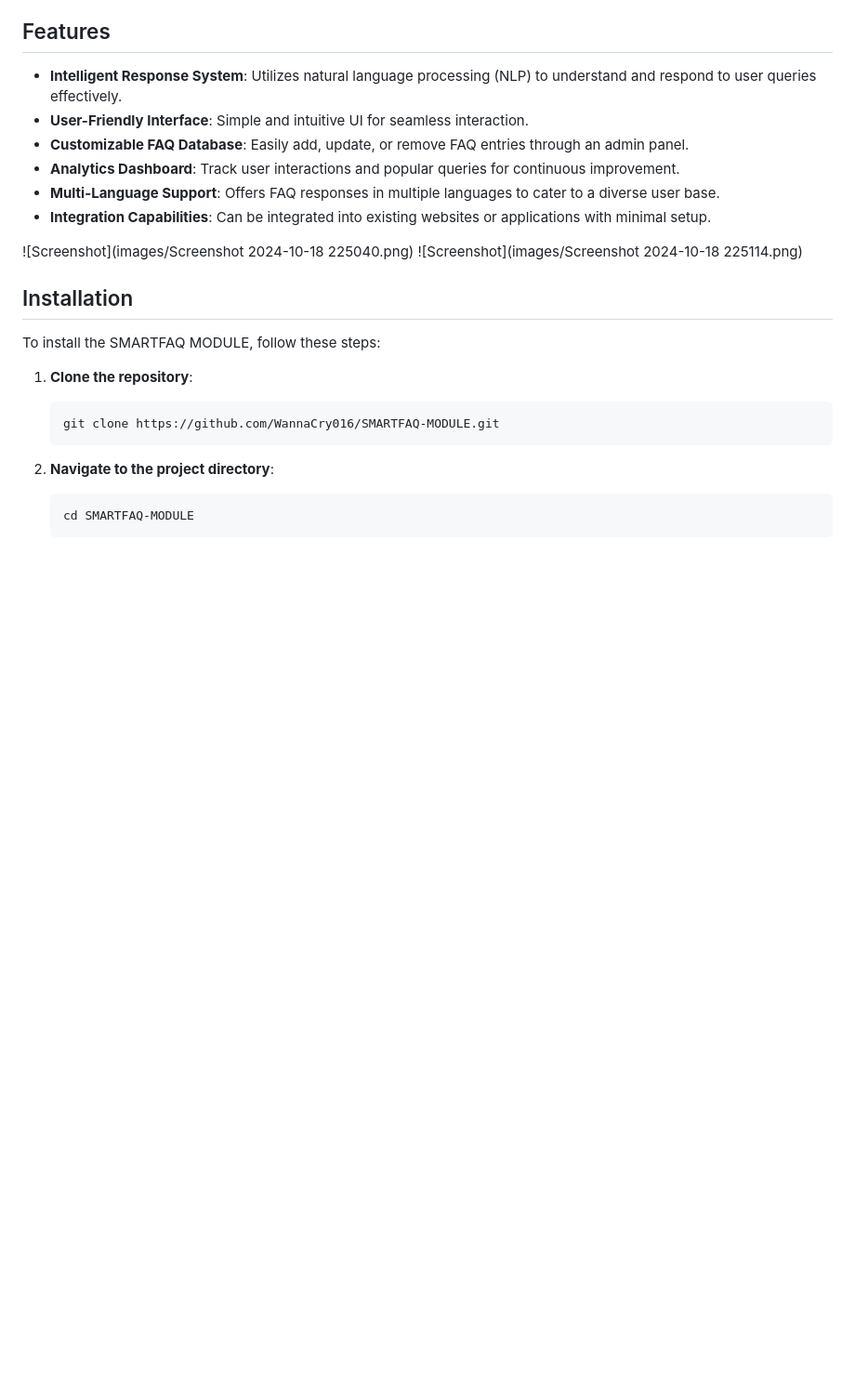
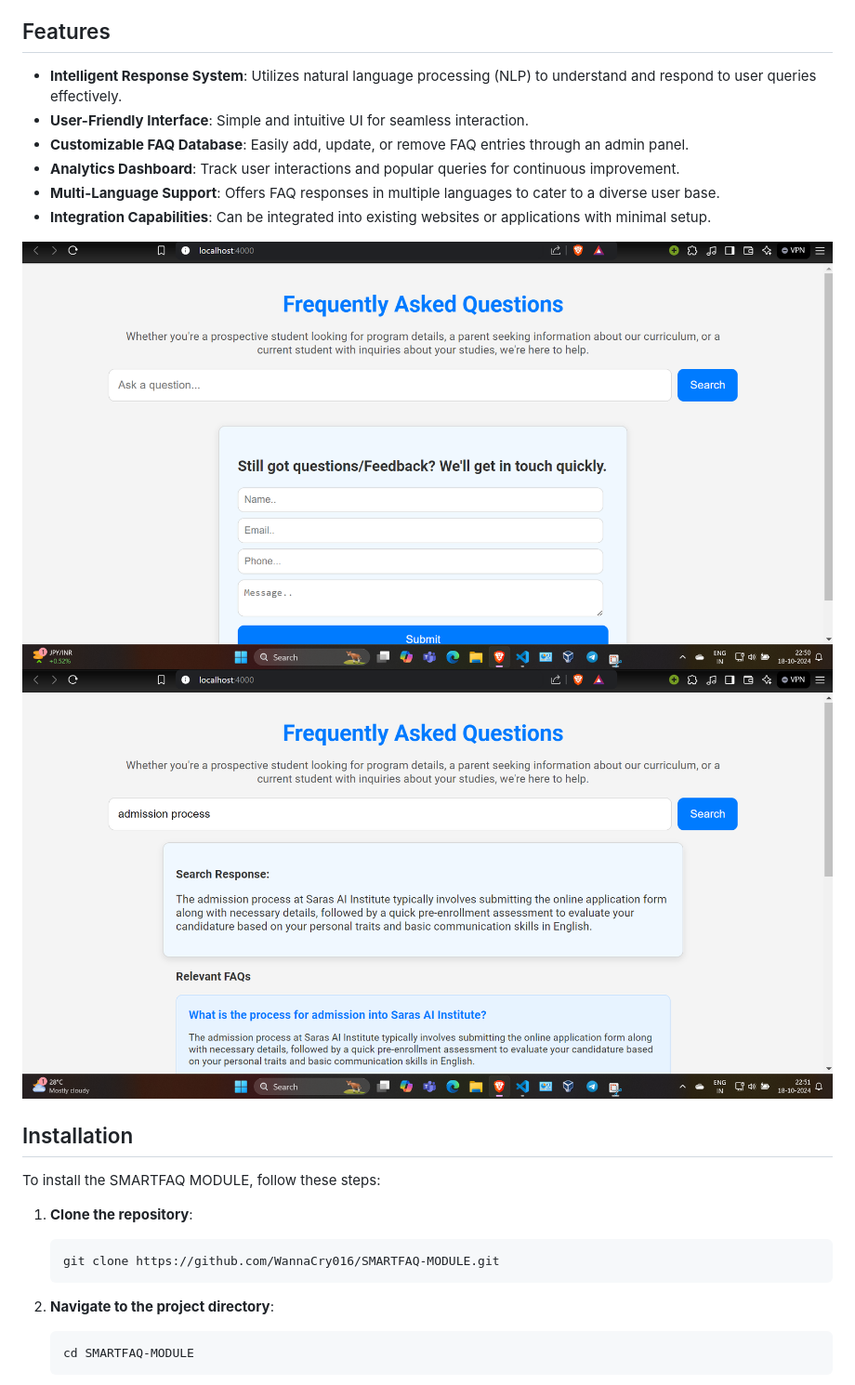
Before and after one commit to WannaCry016/SMARTFAQ-MODULE, a Markdown page: README.md, the part around the change. Shown at 93% size. Drawn GitHub-style; blank space fills up the shorter version.

```diff
--- a/README.md
+++ b/README.md
@@ -20,8 +20,8 @@ SMARTFAQ MODULE is an intelligent FAQ management system designed to enhance user
 - **Multi-Language Support**: Offers FAQ responses in multiple languages to cater to a diverse user base.
 - **Integration Capabilities**: Can be integrated into existing websites or applications with minimal setup.
 
-![Screenshot](images/Screenshot 2024-10-18 225040.png)
-![Screenshot](images/Screenshot 2024-10-18 225114.png)
+![Screenshot](images/Screenshot%202024-10-18%20225040.png)
+![Screenshot](images/Screenshot%202024-10-18%20225114.png)
 
 ## Installation
 
```
